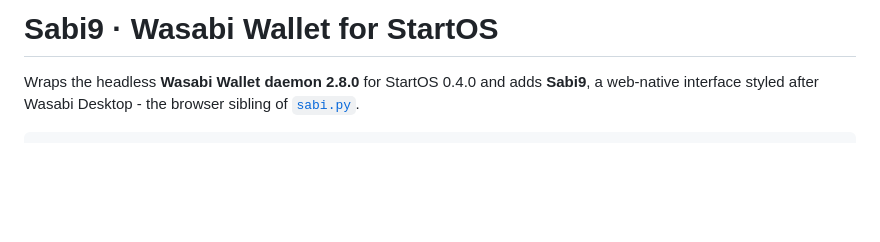
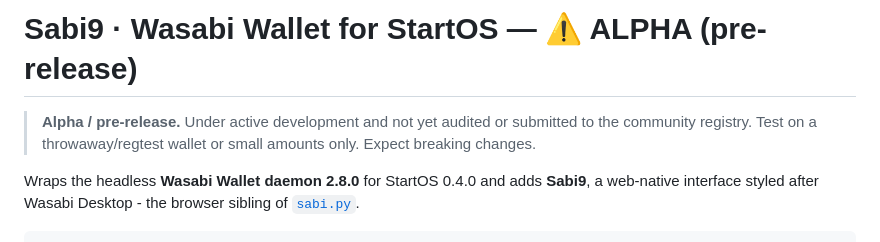
Before and after one commit to kravens/sabi9-startos, a Markdown page: README.md, the part around the change. GitHub-like rendering; blank space fills up the shorter version.

Commit message:
README: mark alpha / pre-release
Co-Authored-By: Claude Fable 5 <noreply@anthropic.com>

```diff
--- a/README.md
+++ b/README.md
@@ -1,4 +1,8 @@
-# Sabi9 · Wasabi Wallet for StartOS
+# Sabi9 · Wasabi Wallet for StartOS — ⚠️ ALPHA (pre-release)
+
+> **Alpha / pre-release.** Under active development and not yet audited or
+> submitted to the community registry. Test on a throwaway/regtest wallet or
+> small amounts only. Expect breaking changes.
 
 Wraps the headless **Wasabi Wallet daemon 2.8.0** for StartOS 0.4.0 and adds
 **Sabi9**, a web-native interface styled after Wasabi Desktop - the browser
```
